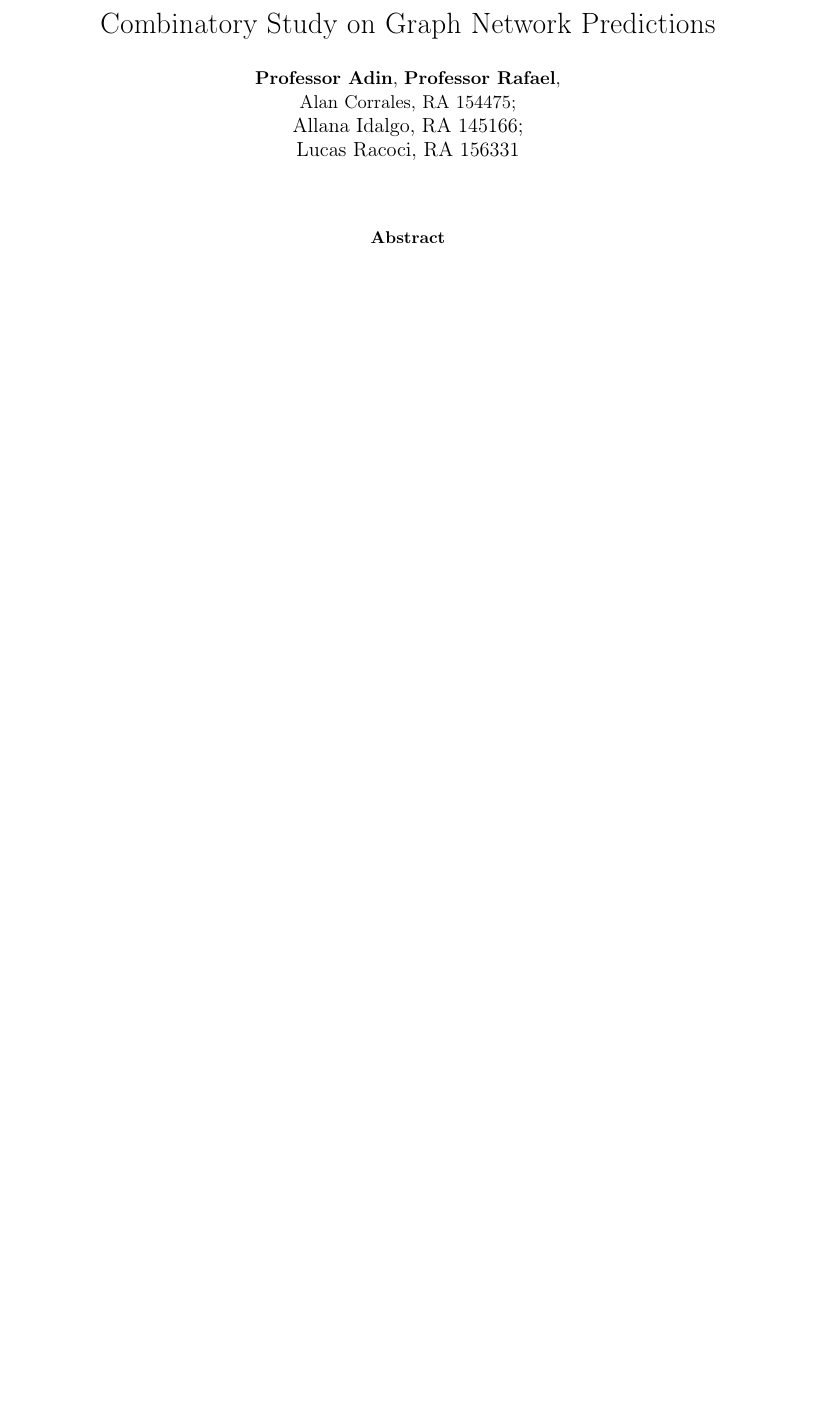
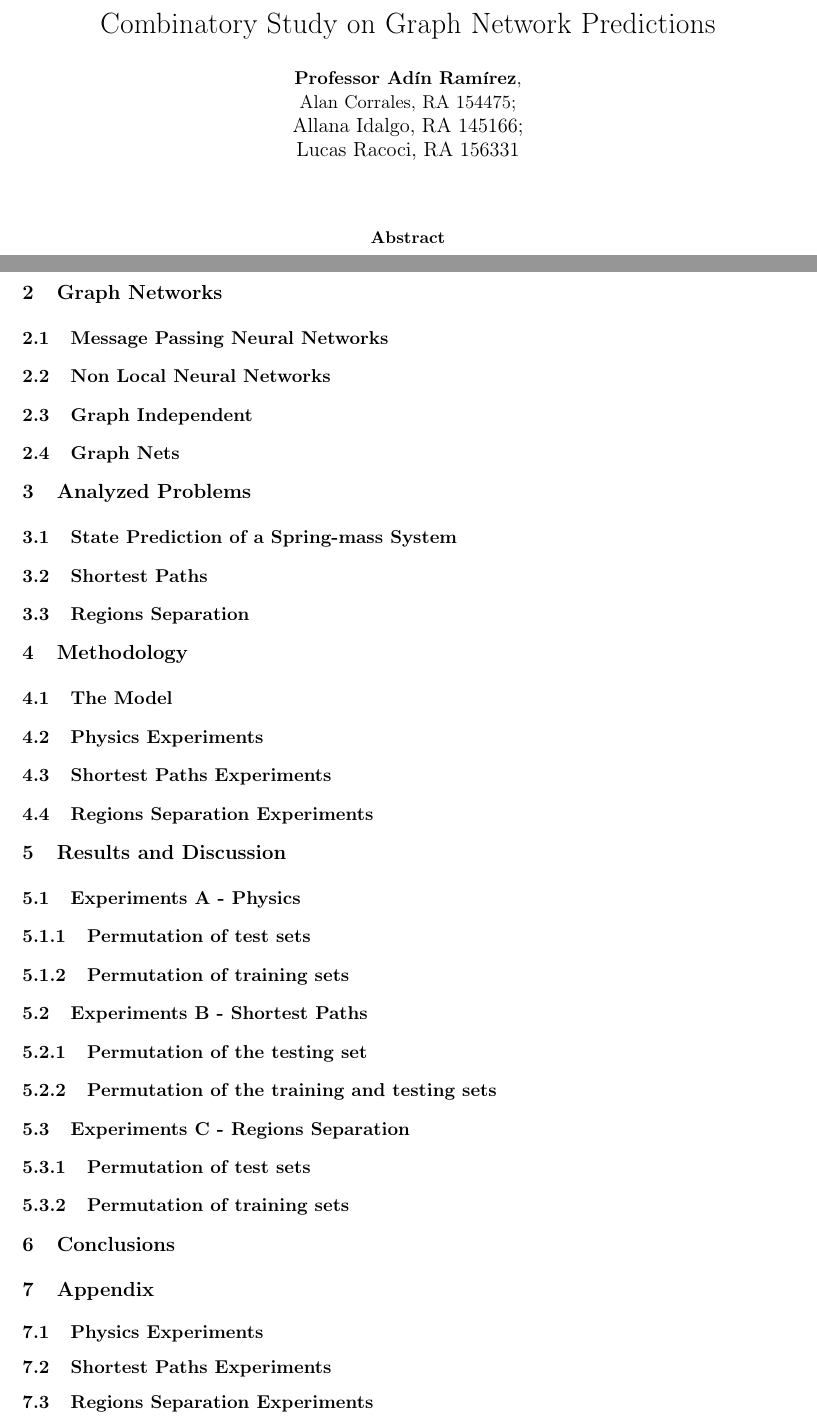
Before and after one commit to LRacoci/permutation-graphml, a LaTeX paper (reports/main/main.tex, which reads reports/main/content/appendix.tex, reports/main/content/conclusions.tex, reports/main/content/content.tex): part of page 2 of 3 before the commit and two parts of pages 2 and 4 of 4 after it, the two joined at a grey line, cut so that both start at the same text, the shorter picture padded with empty space. Compiled offline with pdfLaTeX.

Commit message:
[report] Renaming resources and small changes

```diff
--- /dev/null
+++ b/reports/main/content/appendix.tex
@@ -0,0 +1,7 @@
+\section{Appendix}
+
+\subsection{Physics Experiments}
+
+\subsection{Shortest Paths Experiments}
+
+\subsection{Regions Separation Experiments}
--- /dev/null
+++ b/reports/main/content/conclusions.tex
@@ -0,0 +1 @@
+\section{Conclusions}
--- /dev/null
+++ b/reports/main/content/content.tex
@@ -0,0 +1,65 @@
+\section{Graph Networks}
+
+\subsection{Message Passing Neural Networks}
+
+\subsection{Non Local Neural Networks}
+
+\subsection{Graph Independent}
+
+\subsection{Graph Nets}
+
+
+
+
+\section{Analyzed Problems}
+
+
+\subsection{State Prediction of a Spring-mass System}
+
+
+\subsection{Shortest Paths}
+
+
+\subsection{Regions Separation}
+
+
+
+
+\section{Methodology}
+
+
+\subsection{The Model}
+
+
+\subsection{Physics Experiments}
+
+
+\subsection{Shortest Paths Experiments}
+
+
+\subsection{Regions Separation Experiments}
+
+
+
+\section{Results and Discussion}
+
+
+\subsection{Experiments A - Physics}
+
+\subsubsection {Permutation of test sets}
+
+\subsubsection {Permutation of training sets}
+
+
+\subsection{Experiments B - Shortest Paths}
+
+\subsubsection {Permutation of the testing set}
+
+\subsubsection {Permutation of the training and testing sets}
+
+
+\subsection{Experiments C - Regions Separation}
+
+\subsubsection {Permutation of test sets}
+
+\subsubsection {Permutation of training sets}
--- a/reports/main/main.tex
+++ b/reports/main/main.tex
@@ -18,6 +18,9 @@
 \usepackage{verbatim}
 \usepackage{setspace}
 \usepackage{geometry}
+
+\usepackage{ dsfont }
+
 \geometry{top=2.3cm,bottom=2.2cm,left=2.5cm,right=2.5cm}
 
 \renewcommand{\subfigtopskip}{2pt}
@@ -55,8 +58,7 @@
 
 \author{
     \normalsize
-    \textbf{Professor Adin},
-    \textbf{Professor Rafael},
+    \textbf{Professor Adín Ramírez},
     \normalsize
     \\
     \normalsize
```
Also changed, not shown: reports/main/content/intro.tex (+10 -4 lines), reports/main/fig/content/intro/simple_neural_network/convolutional.pdf (renamed from reports/main/fig/content/intro/simpleNeuralNetwork/cnn.pdf), reports/main/fig/content/intro/simple_neural_network/fully_connected.pdf (renamed from reports/main/fig/content/intro/simpleNeuralNetwork/fcn.pdf), reports/main/fig/content/intro/simple_neural_network/recurrent.pdf (renamed from reports/main/fig/content/intro/simpleNeuralNetwork/rnn.pdf), reports/main/main.tex (6 more changed lines).
